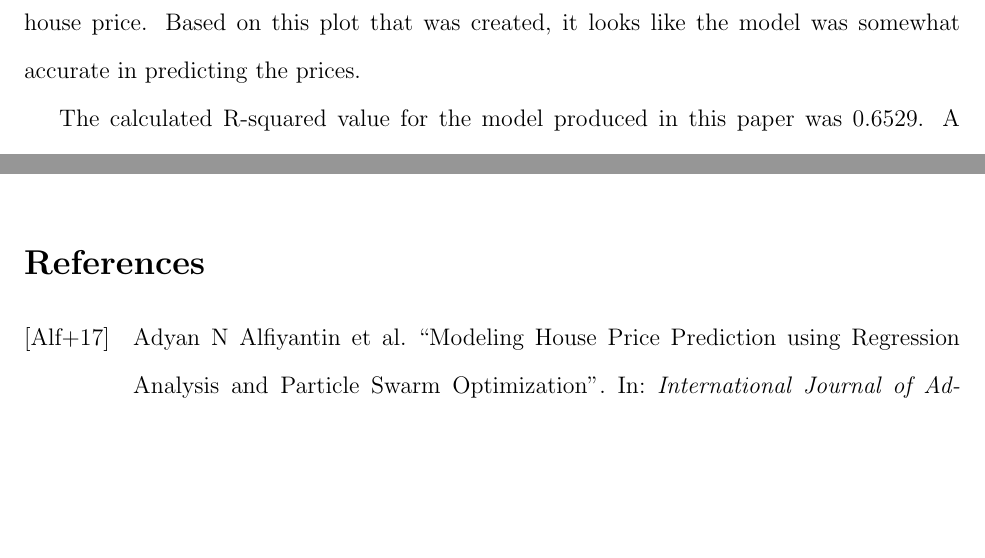
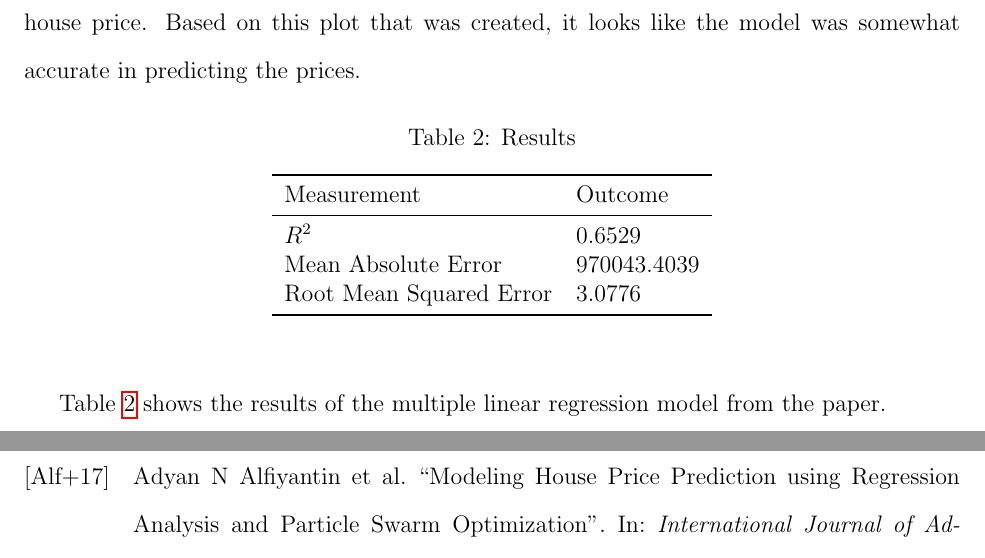
Before and after one commit to statds/course-paper-or-presentation-GarrickHoo, a LaTeX paper (manuscript/Manuscript.tex): two parts of pages 9 and 11 of 12 before the commit and two parts of pages 9 and 12 of 12 after it, joined at a grey line, cut so that both start at the same text, the shorter picture padded with empty space. Compiled offline with pdfLaTeX.

Commit message:
added a table in applcation

```diff
--- a/manuscript/Manuscript.tex
+++ b/manuscript/Manuscript.tex
@@ -166,6 +166,23 @@ Equation~\ref{eq:R2} is the formula for R-squared. R-squared is a measure of the
 \end{figure}
 Figure~\ref{fig:regression_plot} shows a linear regression plot with the predicted house price against the actual house price. Based on this plot that was created, it looks like the model was somewhat accurate in predicting the prices.
 
+\begin{table}[h!]
+\caption{Results}
+  \label{tab:re}
+ \begin{center}
+\begin{tabular}{ll}
+  \toprule
+Measurement & Outcome \\
+  \midrule
+\(R^2\) & 0.6529 \\
+Mean Absolute Error & 970043.4039 \\
+Root Mean Squared Error & 3.0776 \\
+   \bottomrule
+\end{tabular}\par
+\end{center}
+\end{table}
+Table~\ref{tab:re} shows the results of the multiple linear regression model from the paper.
+
 The calculated R-squared value for the model produced in this paper was 0.6529. A R-squared value of 0.6529 indicates the proportion of the variance in the dependent variable that can be explained by the independent variables in a multiple linear regression model. In other terms, about 65.29\% of the variability in the observed data can be accounted for by the model. The remaining 34.71\% of the variance is unaccounted for and may be attributed to other factors not included in your model or to random variability.
 
 In comparison with the model produced in \href{https://www.kaggle.com/code/ashydv/housing-price-prediction-linear-regression/notebook}{Kaggle}, it is slightly better. The Kaggle model had a R-squared value of 0.5791. A R-squared value of 0.5791 suggests that approximately 57.91\% of the variance in the dependent variable can be explained by the independent variables in your regression model. The model that was produced in the paper has a better R-squared value of about 7.38\%.
```
